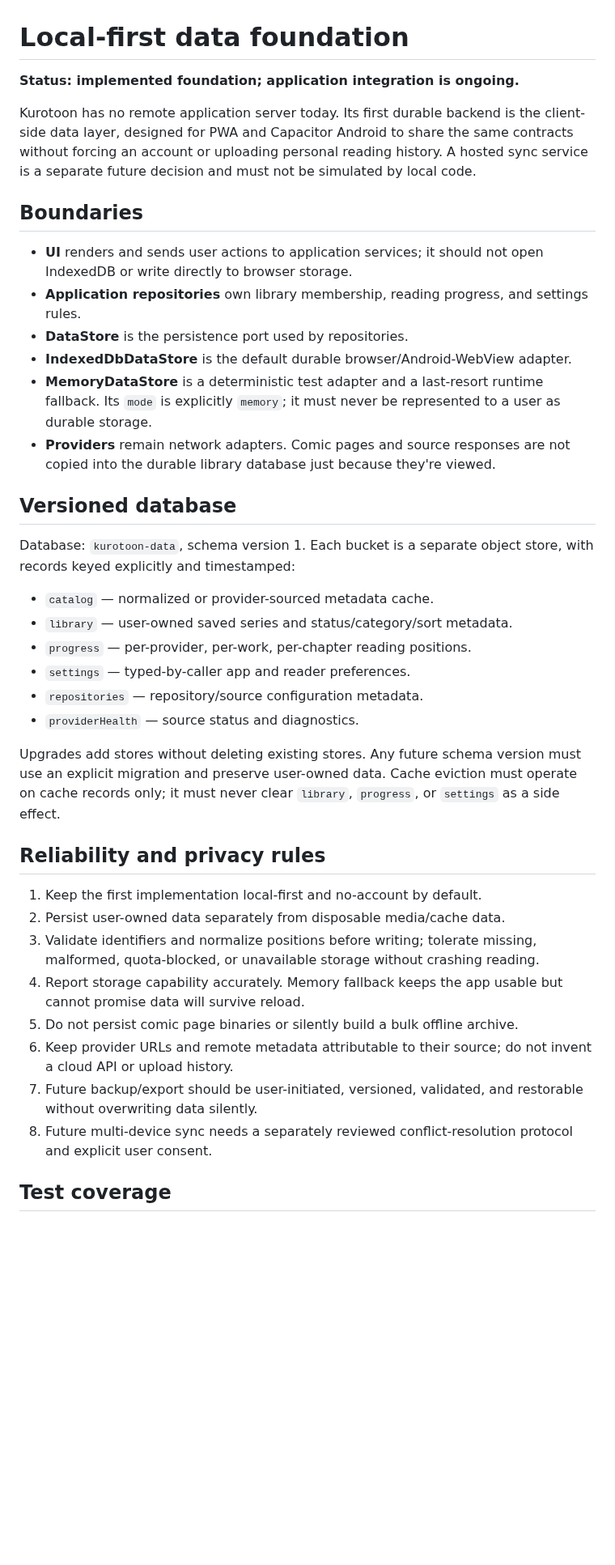
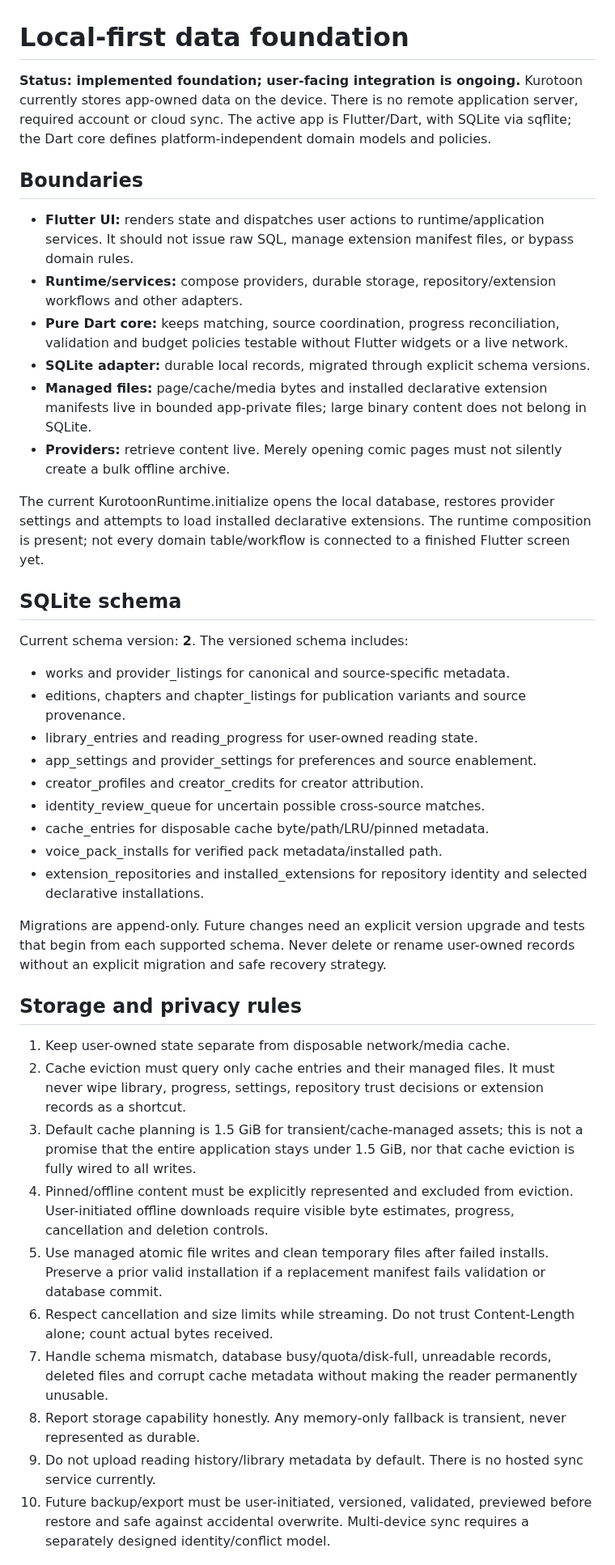
Before and after one commit to gtxnrg-ship-it/Kurotoon, a Markdown page: docs/DATA_FOUNDATION.md, the part around one of its changes. Shown at 81% size. Rendered like a GitHub page; blank space fills up the shorter version.

Commit message:
Refresh local data foundation docs for SQLite-backed Flutter app

```diff
--- a/docs/DATA_FOUNDATION.md
+++ b/docs/DATA_FOUNDATION.md
@@ -1,41 +1,44 @@
 # Local-first data foundation
 
-**Status: implemented foundation; application integration is ongoing.**
-
-Kurotoon has no remote application server today. Its first durable backend is the client-side data layer, designed for PWA and Capacitor Android to share the same contracts without forcing an account or uploading personal reading history. A hosted sync service is a separate future decision and must not be simulated by local code.
+**Status: implemented foundation; user-facing integration is ongoing.** Kurotoon currently stores app-owned data on the device. There is no remote application server, required account or cloud sync. The active app is Flutter/Dart, with SQLite via sqflite; the Dart core defines platform-independent domain models and policies.
 
 ## Boundaries
 
-- **UI** renders and sends user actions to application services; it should not open IndexedDB or write directly to browser storage.
-- **Application repositories** own library membership, reading progress, and settings rules.
-- **DataStore** is the persistence port used by repositories.
-- **IndexedDbDataStore** is the default durable browser/Android-WebView adapter.
-- **MemoryDataStore** is a deterministic test adapter and a last-resort runtime fallback. Its `mode` is explicitly `memory`; it must never be represented to a user as durable storage.
-- **Providers** remain network adapters. Comic pages and source responses are not copied into the durable library database just because they're viewed.
+- **Flutter UI:** renders state and dispatches user actions to runtime/application services. It should not issue raw SQL, manage extension manifest files, or bypass domain rules.
+- **Runtime/services:** compose providers, durable storage, repository/extension workflows and other adapters.
+- **Pure Dart core:** keeps matching, source coordination, progress reconciliation, validation and budget policies testable without Flutter widgets or a live network.
+- **SQLite adapter:** durable local records, migrated through explicit schema versions.
+- **Managed files:** page/cache/media bytes and installed declarative extension manifests live in bounded app-private files; large binary content does not belong in SQLite.
+- **Providers:** retrieve content live. Merely opening comic pages must not silently create a bulk offline archive.
 
-## Versioned database
+The current KurotoonRuntime.initialize opens the local database, restores provider settings and attempts to load installed declarative extensions. The runtime composition is present; not every domain table/workflow is connected to a finished Flutter screen yet.
 
-Database: `kurotoon-data`, schema version 1. Each bucket is a separate object store, with records keyed explicitly and timestamped:
+## SQLite schema
 
-- `catalog` — normalized or provider-sourced metadata cache.
-- `library` — user-owned saved series and status/category/sort metadata.
-- `progress` — per-provider, per-work, per-chapter reading positions.
-- `settings` — typed-by-caller app and reader preferences.
-- `repositories` — repository/source configuration metadata.
-- `providerHealth` — source status and diagnostics.
+Current schema version: **2**. The versioned schema includes:
 
-Upgrades add stores without deleting existing stores. Any future schema version must use an explicit migration and preserve user-owned data. Cache eviction must operate on cache records only; it must never clear `library`, `progress`, or `settings` as a side effect.
+- works and provider_listings for canonical and source-specific metadata.
+- editions, chapters and chapter_listings for publication variants and source provenance.
+- library_entries and reading_progress for user-owned reading state.
+- app_settings and provider_settings for preferences and source enablement.
+- creator_profiles and creator_credits for creator attribution.
+- identity_review_queue for uncertain possible cross-source matches.
+- cache_entries for disposable cache byte/path/LRU/pinned metadata.
+- voice_pack_installs for verified pack metadata/installed path.
+- extension_repositories and installed_extensions for repository identity and selected declarative installations.
 
-## Reliability and privacy rules
+Migrations are append-only. Future changes need an explicit version upgrade and tests that begin from each supported schema. Never delete or rename user-owned records without an explicit migration and safe recovery strategy.
 
-1. Keep the first implementation local-first and no-account by default.
-2. Persist user-owned data separately from disposable media/cache data.
-3. Validate identifiers and normalize positions before writing; tolerate missing, malformed, quota-blocked, or unavailable storage without crashing reading.
-4. Report storage capability accurately. Memory fallback keeps the app usable but cannot promise data will survive reload.
-5. Do not persist comic page binaries or silently build a bulk offline archive.
-6. Keep provider URLs and remote metadata attributable to their source; do not invent a cloud API or upload history.
-7. Future backup/export should be user-initiated, versioned, validated, and restorable without overwriting data silently.
-8. Future multi-device sync needs a separately reviewed conflict-resolution protocol and explicit user consent.
+## Storage and privacy rules
 
-## Test coverage
+1. Keep user-owned state separate from disposable network/media cache.
+2. Cache eviction must query only cache entries and their managed files. It must never wipe library, progress, settings, repository trust decisions or extension records as a shortcut.
+3. Default cache planning is 1.5 GiB for transient/cache-managed assets; this is not a promise that the entire application stays under 1.5 GiB, nor that cache eviction is fully wired to all writes.
+4. Pinned/offline content must be explicitly represented and excluded from eviction. User-initiated offline downloads require visible byte estimates, progress, cancellation and deletion controls.
+5. Use managed atomic file writes and clean temporary files after failed installs. Preserve a prior valid installation if a replacement manifest fails validation or database commit.
+6. Respect cancellation and size limits while streaming. Do not trust Content-Length alone; count actual bytes received.
+7. Handle schema mismatch, database busy/quota/disk-full, unreadable records, deleted files and corrupt cache metadata without making the reader permanently unusable.
+8. Report storage capability honestly. Any memory-only fallback is transient, never represented as durable.
+9. Do not upload reading history/library metadata by default. There is no hosted sync service currently.
+10. Future backup/export must be user-initiated, versioned, validated, previewed before restore and safe against accidental overwrite. Multi-device sync requires a separately designed identity/conflict model.
 
```
Also changed, not shown: other parts of docs/DATA_FOUNDATION.md (+7 -1 lines).
